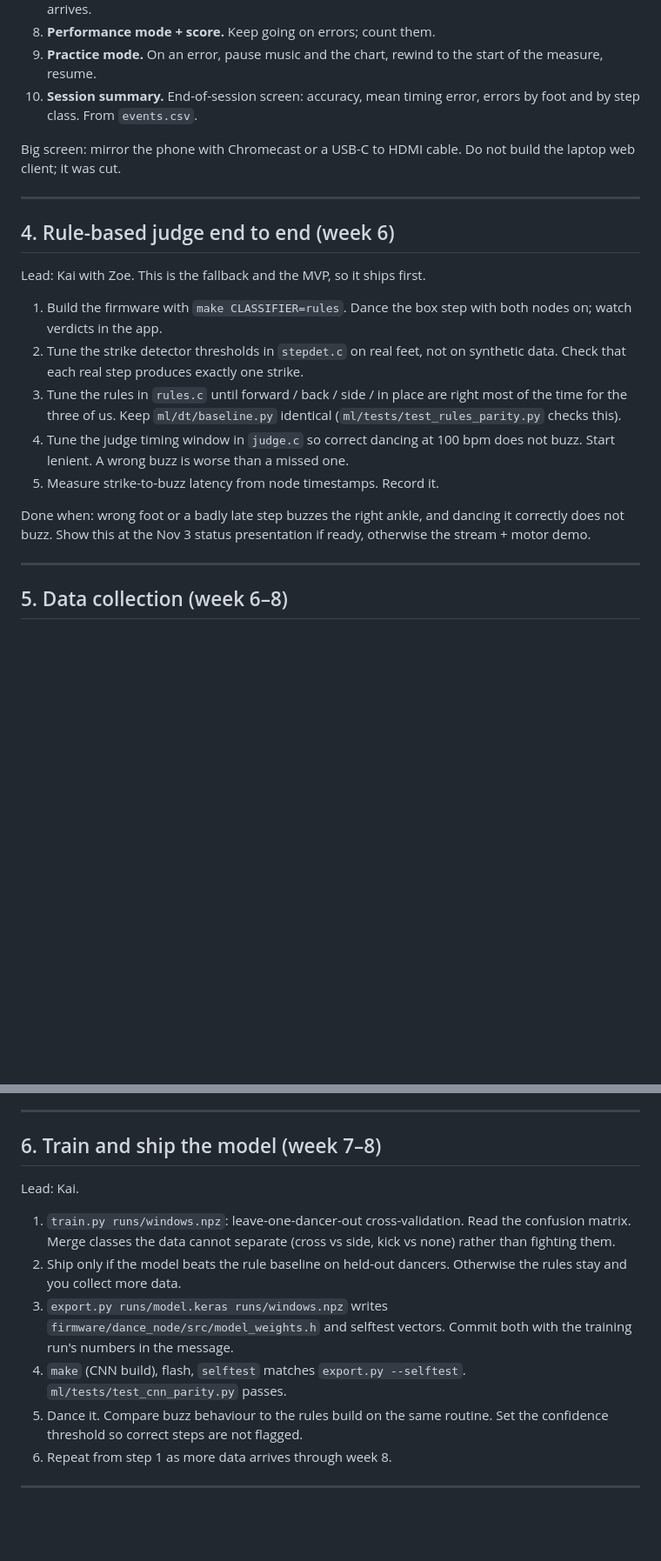
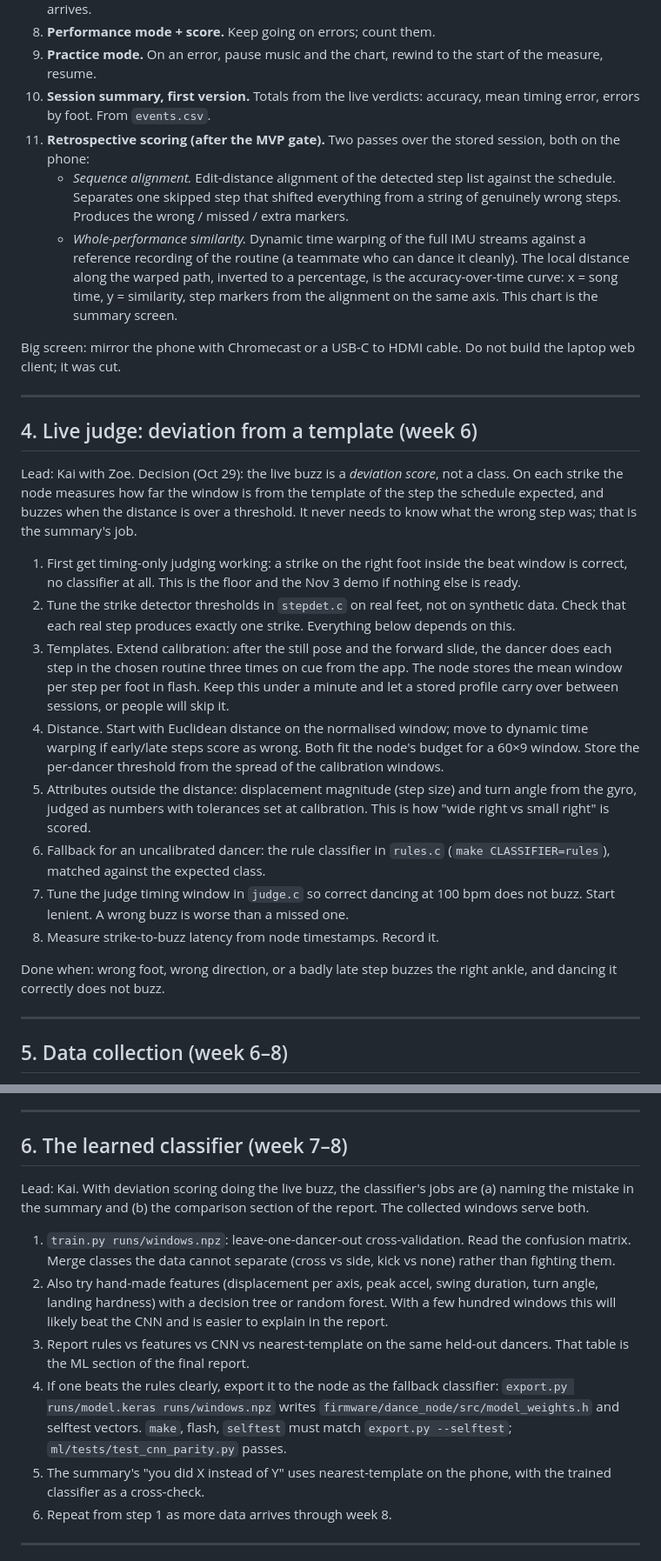
Before and after one commit to kaikino/dance-trainer, a Markdown page: docs/PLAN.md, 2 parts joined by grey strips. Shown at 87% size. Drawn GitHub-style; blank space fills up the shorter version.

Commit message:
Plan: deviation scoring for live feedback, alignment + DTW similarity for the summary

```diff
--- a/docs/PLAN.md
+++ b/docs/PLAN.md
@@ -114,32 +114,60 @@ screen is testable on its own against a real node.
 8. **Performance mode + score.** Keep going on errors; count them.
 9. **Practice mode.** On an error, pause music and the chart, rewind to the
    start of the measure, resume.
-10. **Session summary.** End-of-session screen: accuracy, mean timing error,
-    errors by foot and by step class. From `events.csv`.
+10. **Session summary, first version.** Totals from the live verdicts:
+    accuracy, mean timing error, errors by foot. From `events.csv`.
+11. **Retrospective scoring (after the MVP gate).** Two passes over the
+    stored session, both on the phone:
+    - *Sequence alignment.* Edit-distance alignment of the detected step
+      list against the schedule. Separates one skipped step that shifted
+      everything from a string of genuinely wrong steps. Produces the
+      wrong / missed / extra markers.
+    - *Whole-performance similarity.* Dynamic time warping of the full
+      IMU streams against a reference recording of the routine (a
+      teammate who can dance it cleanly). The local distance along the
+      warped path, inverted to a percentage, is the accuracy-over-time
+      curve: x = song time, y = similarity, step markers from the
+      alignment on the same axis. This chart is the summary screen.
 
 Big screen: mirror the phone with Chromecast or a USB-C to HDMI cable. Do
 not build the laptop web client; it was cut.
 
 ---
 
-## 4. Rule-based judge end to end (week 6)
+## 4. Live judge: deviation from a template (week 6)
 
-Lead: Kai with Zoe. This is the fallback and the MVP, so it ships first.
+Lead: Kai with Zoe. Decision (Oct 29): the live buzz is a *deviation
+score*, not a class. On each strike the node measures how far the window
+is from the template of the step the schedule expected, and buzzes when
+the distance is over a threshold. It never needs to know what the wrong
+step was; that is the summary's job.
 
-1. Build the firmware with `make CLASSIFIER=rules`. Dance the box step with
-   both nodes on; watch verdicts in the app.
+1. First get timing-only judging working: a strike on the right foot
+   inside the beat window is correct, no classifier at all. This is the
+   floor and the Nov 3 demo if nothing else is ready.
 2. Tune the strike detector thresholds in `stepdet.c` on real feet, not on
    synthetic data. Check that each real step produces exactly one strike.
-3. Tune the rules in `rules.c` until forward / back / side / in place are
-   right most of the time for the three of us. Keep `ml/dt/baseline.py`
-   identical (`ml/tests/test_rules_parity.py` checks this).
-4. Tune the judge timing window in `judge.c` so correct dancing at 100 bpm
+   Everything below depends on this.
+3. Templates. Extend calibration: after the still pose and the forward
+   slide, the dancer does each step in the chosen routine three times on
+   cue from the app. The node stores the mean window per step per foot in
+   flash. Keep this under a minute and let a stored profile carry over
+   between sessions, or people will skip it.
+4. Distance. Start with Euclidean distance on the normalised window; move
+   to dynamic time warping if early/late steps score as wrong. Both fit
+   the node's budget for a 60×9 window. Store the per-dancer threshold
+   from the spread of the calibration windows.
+5. Attributes outside the distance: displacement magnitude (step size)
+   and turn angle from the gyro, judged as numbers with tolerances set
+   at calibration. This is how "wide right vs small right" is scored.
+6. Fallback for an uncalibrated dancer: the rule classifier in `rules.c`
+   (`make CLASSIFIER=rules`), matched against the expected class.
+7. Tune the judge timing window in `judge.c` so correct dancing at 100 bpm
    does not buzz. Start lenient. A wrong buzz is worse than a missed one.
-5. Measure strike-to-buzz latency from node timestamps. Record it.
+8. Measure strike-to-buzz latency from node timestamps. Record it.
 
-Done when: wrong foot or a badly late step buzzes the right ankle, and
-dancing it correctly does not buzz. Show this at the Nov 3 status
-presentation if ready, otherwise the stream + motor demo.
+Done when: wrong foot, wrong direction, or a badly late step buzzes the
+right ankle, and dancing it correctly does not buzz.
 
 ---
 
@@ -164,22 +192,28 @@ Lead: Kai. Everyone recruits two dancers by week 6.
 
 ---
 
-## 6. Train and ship the model (week 7–8)
+## 6. The learned classifier (week 7–8)
 
-Lead: Kai.
+Lead: Kai. With deviation scoring doing the live buzz, the classifier's
+jobs are (a) naming the mistake in the summary and (b) the comparison
+section of the report. The collected windows serve both.
 
 1. `train.py runs/windows.npz`: leave-one-dancer-out cross-validation.
    Read the confusion matrix. Merge classes the data cannot separate
    (cross vs side, kick vs none) rather than fighting them.
-2. Ship only if the model beats the rule baseline on held-out dancers.
-   Otherwise the rules stay and you collect more data.
-3. `export.py runs/model.keras runs/windows.npz` writes
-   `firmware/dance_node/src/model_weights.h` and selftest vectors. Commit
-   both with the training run's numbers in the message.
-4. `make` (CNN build), flash, `selftest` matches `export.py --selftest`.
+2. Also try hand-made features (displacement per axis, peak accel, swing
+   duration, turn angle, landing hardness) with a decision tree or random
+   forest. With a few hundred windows this will likely beat the CNN and
+   is easier to explain in the report.
+3. Report rules vs features vs CNN vs nearest-template on the same
+   held-out dancers. That table is the ML section of the final report.
+4. If one beats the rules clearly, export it to the node as the fallback
+   classifier: `export.py runs/model.keras runs/windows.npz` writes
+   `firmware/dance_node/src/model_weights.h` and selftest vectors. `make`,
+   flash, `selftest` must match `export.py --selftest`;
    `ml/tests/test_cnn_parity.py` passes.
-5. Dance it. Compare buzz behaviour to the rules build on the same routine.
-   Set the confidence threshold so correct steps are not flagged.
+5. The summary's "you did X instead of Y" uses nearest-template on the
+   phone, with the trained classifier as a cross-check.
 6. Repeat from step 1 as more data arrives through week 8.
 
 ---
```
Also changed, not shown: other parts of docs/PLAN.md (+14 -2 lines).
